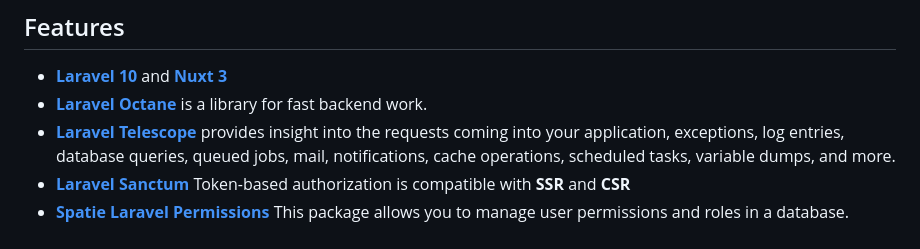
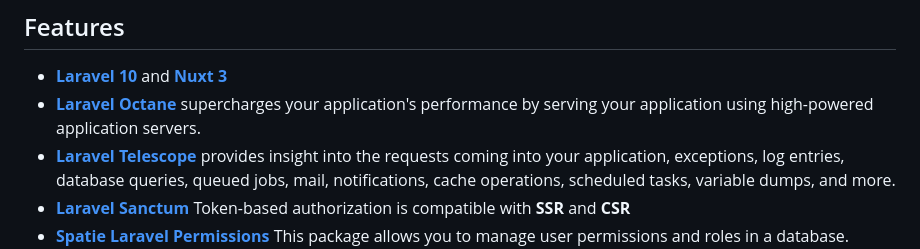
Before and after one commit to ruslanvoloshchenko/laravel-nuxt, a Markdown page: README.md, the part around the change. Rendered like a GitHub page.

```diff
--- a/README.md
+++ b/README.md
@@ -31,7 +31,7 @@ The goal of the project is to create a template for development on Laravel and N
 ## Features
 
  - [**Laravel 10**](https://laravel.com/docs/10.x) and [**Nuxt 3**](https://nuxt.com/)
- - [**Laravel Octane**](https://laravel.com/docs/10.x/octane) is a library for fast backend work.
+ - [**Laravel Octane**](https://laravel.com/docs/10.x/octane) supercharges your application's performance by serving your application using high-powered application servers.
  - [**Laravel Telescope**](https://laravel.com/docs/10.x/telescope) provides insight into the requests coming into your application, exceptions, log entries, database queries, queued jobs, mail, notifications, cache operations, scheduled tasks, variable dumps, and more.
  - [**Laravel Sanctum**](https://laravel.com/docs/10.x/sanctum) Token-based authorization is compatible with **SSR** and **CSR**
  - [**Spatie Laravel Permissions**](https://spatie.be/docs/laravel-permission/v6/introduction) This package allows you to manage user permissions and roles in a database.
```
